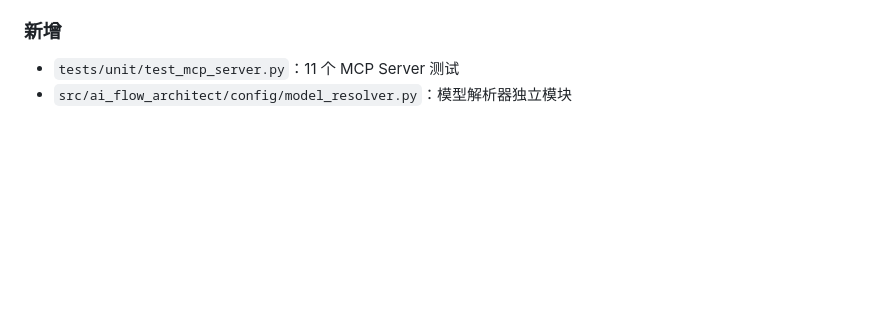
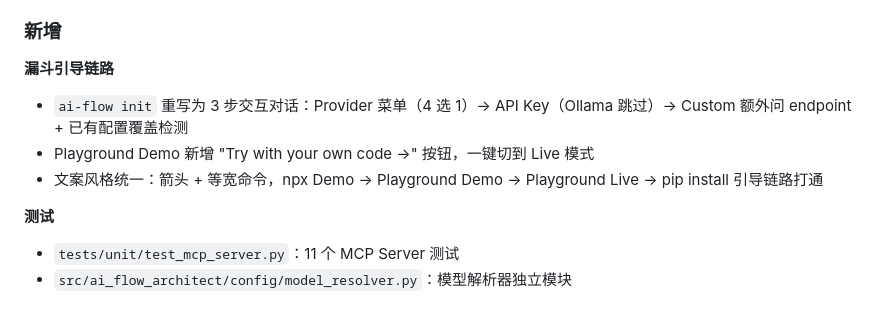
Before and after one commit to wdnmd1265/ai-flow-architect, a Markdown page: CHANGELOG.md, the part around the change. Drawn GitHub-style; blank space fills up the shorter version.

Commit message:
docs: CHANGELOG 补充漏斗引导链路 + init 重写 + Playground Try 按钮

```diff
--- a/CHANGELOG.md
+++ b/CHANGELOG.md
@@ -35,6 +35,14 @@
 - `conscience.py` 清理过期 TODO
 
 ### 新增
+
+**漏斗引导链路**
+
+- `ai-flow init` 重写为 3 步交互对话：Provider 菜单（4 选 1）→ API Key（Ollama 跳过）→ Custom 额外问 endpoint + 已有配置覆盖检测
+- Playground Demo 新增 "Try with your own code →" 按钮，一键切到 Live 模式
+- 文案风格统一：箭头 + 等宽命令，npx Demo → Playground Demo → Playground Live → pip install 引导链路打通
+
+**测试**
 
 - `tests/unit/test_mcp_server.py`：11 个 MCP Server 测试
 - `src/ai_flow_architect/config/model_resolver.py`：模型解析器独立模块
```
